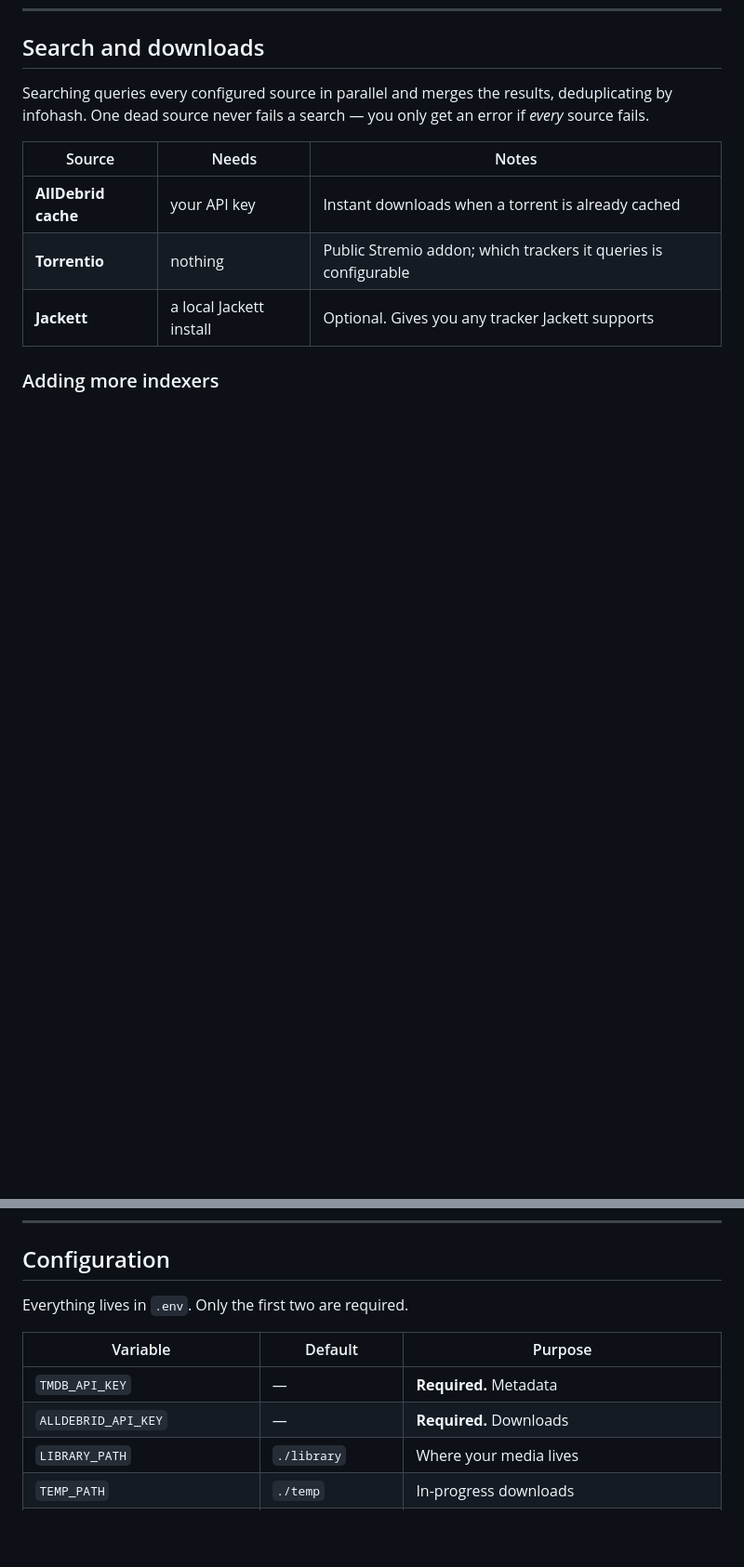
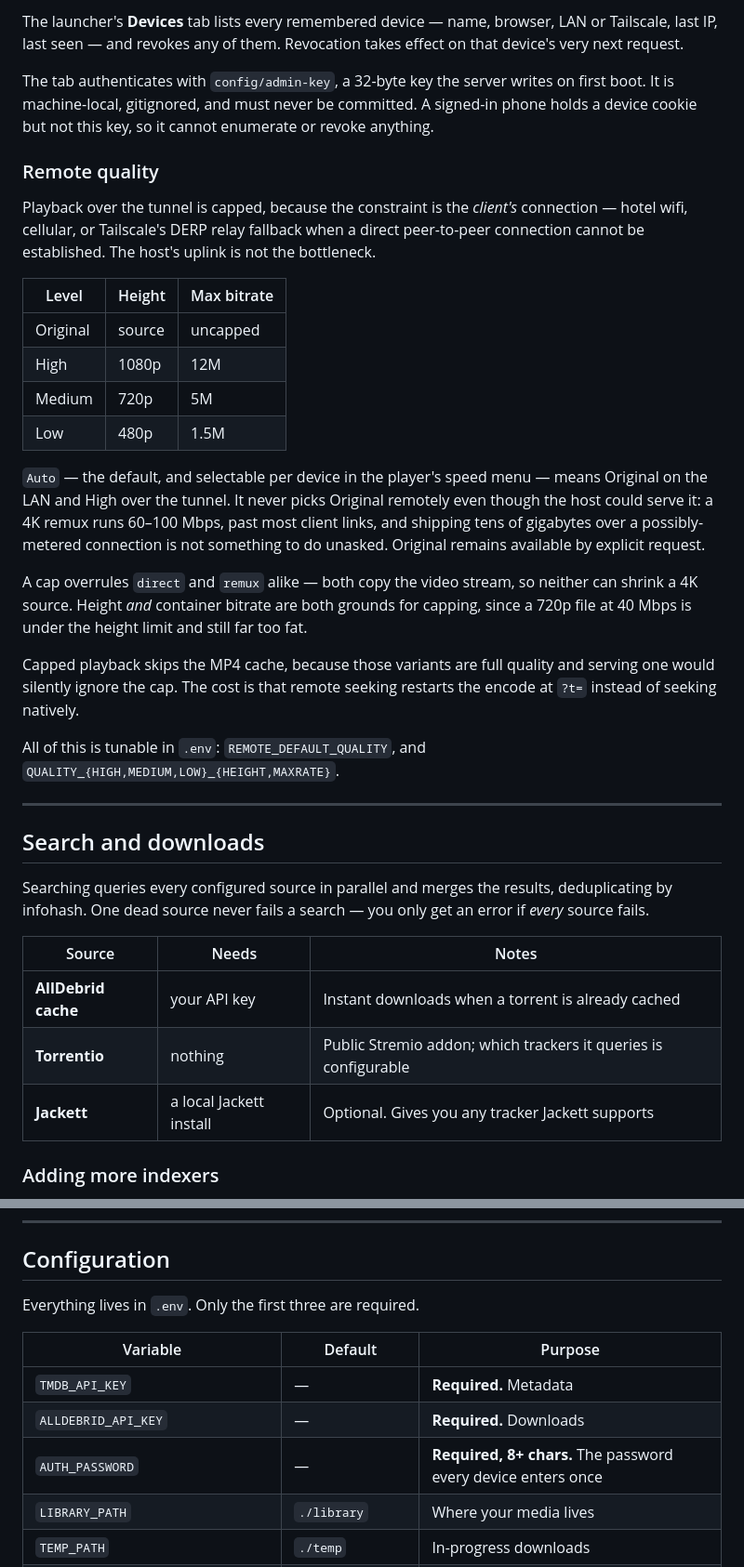
Before and after one commit to idoadjadjajdada/MediaWatcher, a Markdown page: README.md, 2 parts joined by grey strips. Shown at 93% size. GitHub-like rendering; blank space fills up the shorter version.

```diff
--- a/README.md
+++ b/README.md
@@ -166,3 +228,47 @@ at a timestamp, so seek accuracy is bounded by the source's keyframe interval.
+The launcher's **Devices** tab lists every remembered device — name, browser,
+LAN or Tailscale, last IP, last seen — and revokes any of them. Revocation takes
+effect on that device's very next request.
+
+The tab authenticates with `config/admin-key`, a 32-byte key the server writes
+on first boot. It is machine-local, gitignored, and must never be committed. A
+signed-in phone holds a device cookie but not this key, so it cannot enumerate
+or revoke anything.
+
+### Remote quality
+
+Playback over the tunnel is capped, because the constraint is the *client's*
+connection — hotel wifi, cellular, or Tailscale's DERP relay fallback when a
+direct peer-to-peer connection cannot be established. The host's uplink is not
+the bottleneck.
+
+| Level | Height | Max bitrate |
+|-------|--------|-------------|
+| Original | source | uncapped |
+| High | 1080p | 12M |
+| Medium | 720p | 5M |
+| Low | 480p | 1.5M |
+
+`Auto` — the default, and selectable per device in the player's speed menu —
+means Original on the LAN and High over the tunnel. It never picks Original
+remotely even though the host could serve it: a 4K remux runs 60–100 Mbps, past
+most client links, and shipping tens of gigabytes over a possibly-metered
+connection is not something to do unasked. Original remains available by
+explicit request.
+
+A cap overrules `direct` and `remux` alike — both copy the video stream, so
+neither can shrink a 4K source. Height *and* container bitrate are both grounds
+for capping, since a 720p file at 40 Mbps is under the height limit and still
+far too fat.
+
+Capped playback skips the MP4 cache, because those variants are full quality and
+serving one would silently ignore the cap. The cost is that remote seeking
+restarts the encode at `?t=` instead of seeking natively.
+
+All of this is tunable in `.env`: `REMOTE_DEFAULT_QUALITY`, and
+`QUALITY_{HIGH,MEDIUM,LOW}_{HEIGHT,MAXRATE}`.
+
+---
+
 ## Search and downloads
 
 Searching queries every configured source in parallel and merges the results,
@@ -294,12 +400,13 @@ and rebuilt on rescan. Scans are single-flight — concurrent callers share one
 
 ## Configuration
 
-Everything lives in `.env`. Only the first two are required.
+Everything lives in `.env`. Only the first three are required.
 
 | Variable | Default | Purpose |
 |---|---|---|
 | `TMDB_API_KEY` | — | **Required.** Metadata |
 | `ALLDEBRID_API_KEY` | — | **Required.** Downloads |
+| `AUTH_PASSWORD` | — | **Required, 8+ chars.** The password every device enters once |
 | `LIBRARY_PATH` | `./library` | Where your media lives |
 | `TEMP_PATH` | `./temp` | In-progress downloads |
 | `PORT` | `3000` | HTTP port |
```
Also changed, not shown: other parts of README.md (+65 -0 lines).
